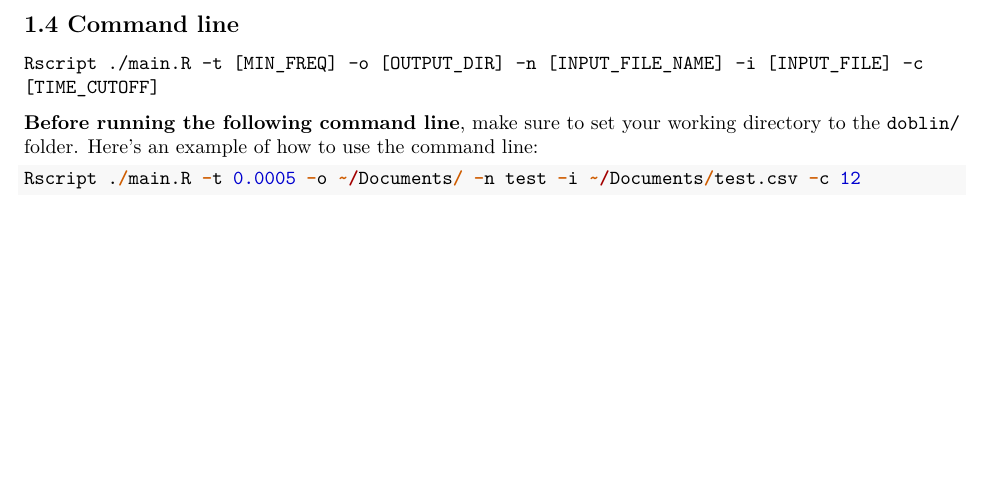
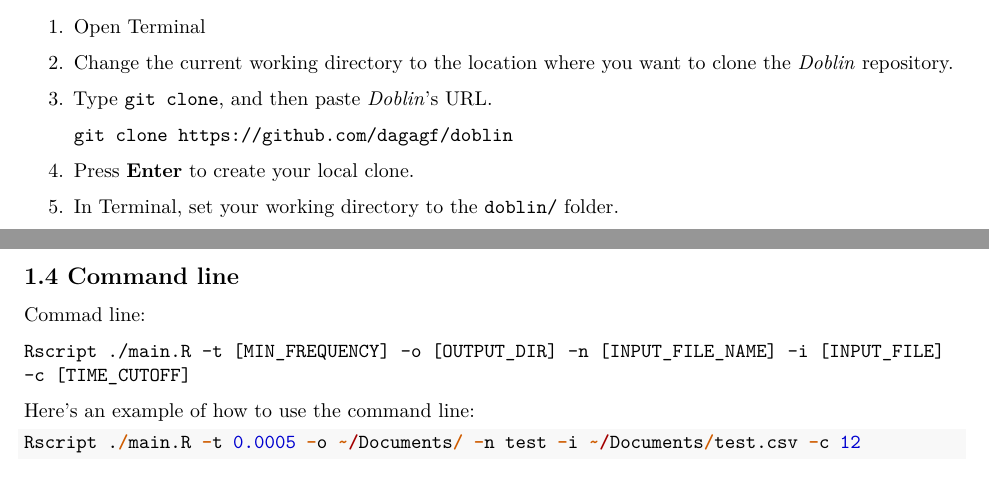
Before and after one commit to DavidGagneLeroux/doblin, an R Markdown document (vignettes/doblin.Rmd): part of page 5 of 12 before the commit and two parts of pages 4 and 5 of 12 after it, the two joined at a grey line, cut at the place of the change, the shorter picture padded with empty space. Rendered offline with R 4.5, knitr and Pandoc, then LaTeX, with nearby package versions.

Commit message:
updating pdf

````diff
--- a/vignettes/doblin.Rmd
+++ b/vignettes/doblin.Rmd
@@ -104,6 +104,15 @@ Once the barcodes have been extracted, it is primordial to format the data as fo
 \pagebreak
 ## 1.3 Installation
 
+1. Open Terminal
+2. Change the current working directory to the location where you want to clone the *Doblin* repository.
+3. Type `git clone`, and then paste *Doblin*'s URL.
+
+    `git clone https://github.com/dagagf/doblin`
+
+4. Press **Enter** to create your local clone.
+5. In Terminal, set your working directory to the `doblin/` folder.
+
 
 
 
@@ -112,11 +121,14 @@ Once the barcodes have been extracted, it is primordial to format the data as fo
 
 ## 1.4 Command line
 
-`Rscript ./main.R -t [MIN_FREQ] -o [OUTPUT_DIR] -n [INPUT_FILE_NAME] -i [INPUT_FILE] -c [TIME_CUTOFF]`
+Commad line:
 
-**Before running the following command line**, make sure to set your working directory to the `doblin/` folder. Here's an example of how to use the command line:
+```
+Rscript ./main.R -t [MIN_FREQUENCY] -o [OUTPUT_DIR] -n [INPUT_FILE_NAME] -i [INPUT_FILE]
+-c [TIME_CUTOFF]
+```
 
-
+Here's an example of how to use the command line:
 ```{r eval=FALSE, collapse=TRUE}
 Rscript ./main.R -t 0.0005 -o ~/Documents/ -n test -i ~/Documents/test.csv -c 12
 ```
````
Also changed, not shown: 1 other file.
